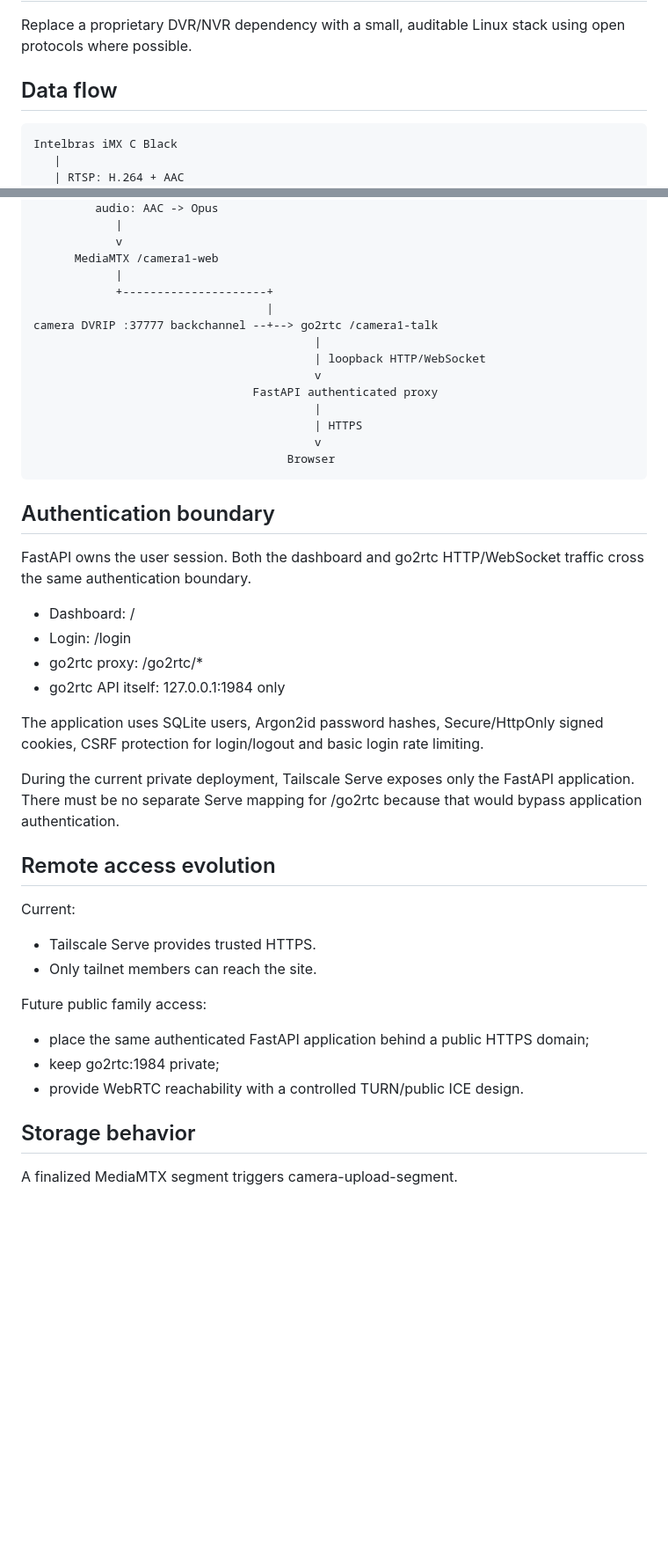
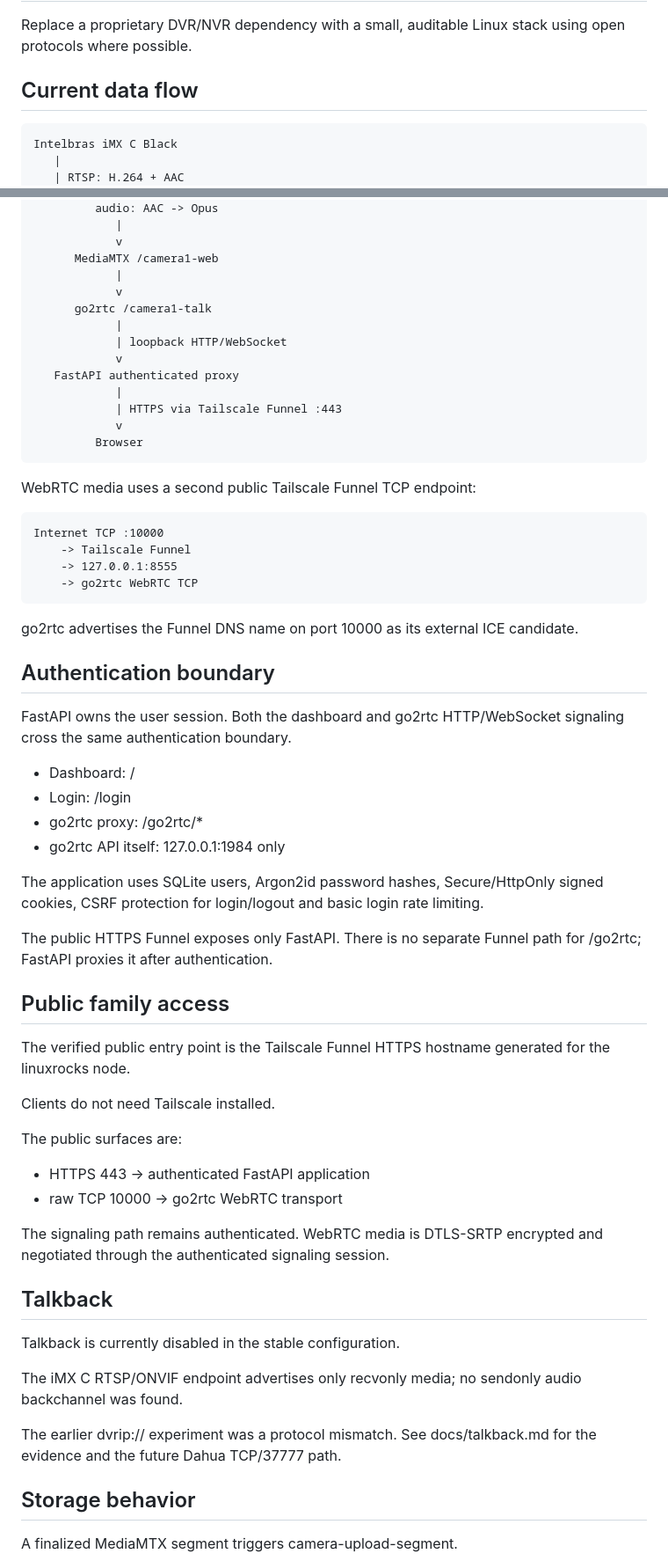
Before and after one commit to andrevinov/cameras-cassa, a Markdown page: docs/architecture.md, 2 parts joined by grey strips. Shown at 88% size. Rendered like a GitHub page; blank space fills up the shorter version.

Commit message:
Document verified Funnel public architecture

```diff
--- a/docs/architecture.md
+++ b/docs/architecture.md
@@ -4,7 +4,7 @@
 
 Replace a proprietary DVR/NVR dependency with a small, auditable Linux stack using open protocols where possible.
 
-## Data flow
+## Current data flow
 
     Intelbras iMX C Black
        |
@@ -26,21 +26,29 @@ Replace a proprietary DVR/NVR dependency with a small, auditable Linux stack usi
                 v
           MediaMTX /camera1-web
                 |
-                +---------------------+
-                                      |
-    camera DVRIP :37777 backchannel --+--> go2rtc /camera1-talk
-                                             |
-                                             | loopback HTTP/WebSocket
-                                             v
-                                    FastAPI authenticated proxy
-                                             |
-                                             | HTTPS
-                                             v
-                                         Browser
+                v
+          go2rtc /camera1-talk
+                |
+                | loopback HTTP/WebSocket
+                v
+       FastAPI authenticated proxy
+                |
+                | HTTPS via Tailscale Funnel :443
+                v
+             Browser
+
+WebRTC media uses a second public Tailscale Funnel TCP endpoint:
+
+    Internet TCP :10000
+        -> Tailscale Funnel
+        -> 127.0.0.1:8555
+        -> go2rtc WebRTC TCP
+
+go2rtc advertises the Funnel DNS name on port 10000 as its external ICE candidate.
 
 ## Authentication boundary
 
-FastAPI owns the user session. Both the dashboard and go2rtc HTTP/WebSocket traffic cross the same authentication boundary.
+FastAPI owns the user session. Both the dashboard and go2rtc HTTP/WebSocket signaling cross the same authentication boundary.
 
 - Dashboard: /
 - Login: /login
@@ -49,18 +57,28 @@ FastAPI owns the user session. Both the dashboard and go2rtc HTTP/WebSocket traf
 
 The application uses SQLite users, Argon2id password hashes, Secure/HttpOnly signed cookies, CSRF protection for login/logout and basic login rate limiting.
 
-During the current private deployment, Tailscale Serve exposes only the FastAPI application. There must be no separate Serve mapping for /go2rtc because that would bypass application authentication.
+The public HTTPS Funnel exposes only FastAPI. There is no separate Funnel path for /go2rtc; FastAPI proxies it after authentication.
 
-## Remote access evolution
+## Public family access
 
-Current:
-- Tailscale Serve provides trusted HTTPS.
-- Only tailnet members can reach the site.
+The verified public entry point is the Tailscale Funnel HTTPS hostname generated for the linuxrocks node.
 
-Future public family access:
-- place the same authenticated FastAPI application behind a public HTTPS domain;
-- keep go2rtc:1984 private;
-- provide WebRTC reachability with a controlled TURN/public ICE design.
+Clients do not need Tailscale installed.
+
+The public surfaces are:
+
+- HTTPS 443 -> authenticated FastAPI application
+- raw TCP 10000 -> go2rtc WebRTC transport
+
+The signaling path remains authenticated. WebRTC media is DTLS-SRTP encrypted and negotiated through the authenticated signaling session.
+
+## Talkback
+
+Talkback is currently disabled in the stable configuration.
+
+The iMX C RTSP/ONVIF endpoint advertises only recvonly media; no sendonly audio backchannel was found.
+
+The earlier dvrip:// experiment was a protocol mismatch. See docs/talkback.md for the evidence and the future Dahua TCP/37777 path.
 
 ## Storage behavior
 
```
Also changed, not shown: other parts of docs/architecture.md (+13 -7 lines).
